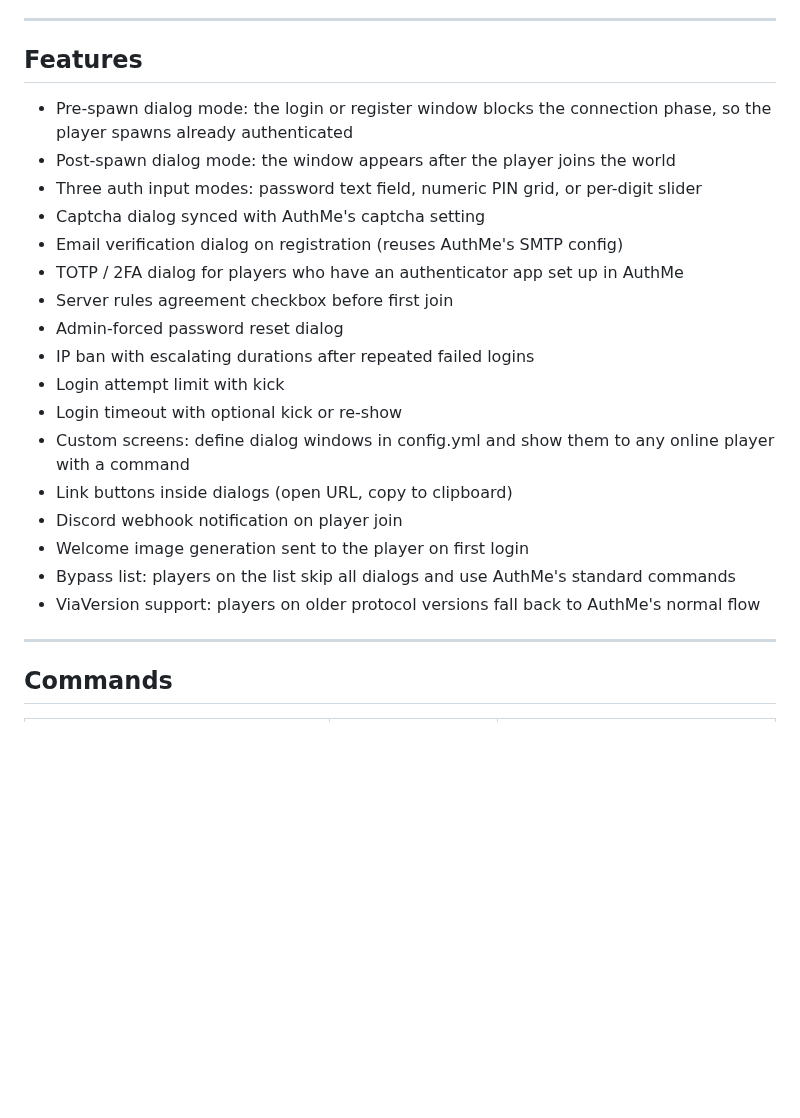
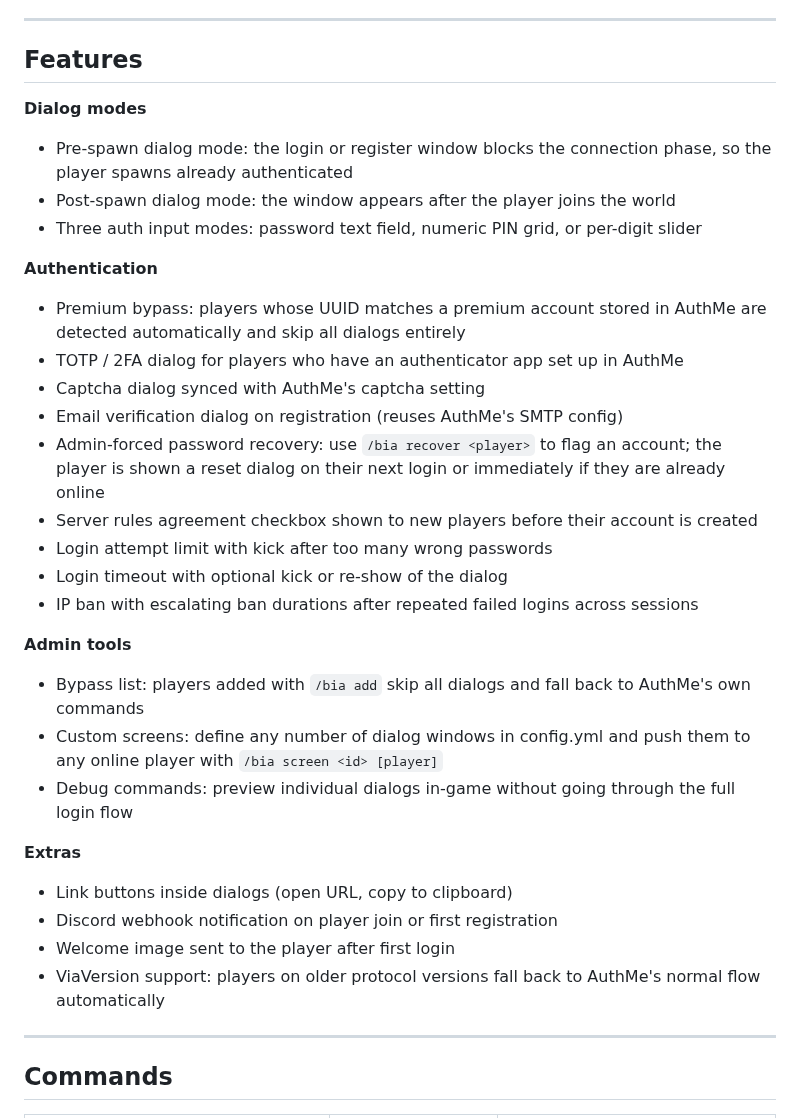
Before and after one commit to Mytai20100/authmebia, a Markdown page: README.md, the part around one of its changes. Drawn GitHub-style; blank space fills up the shorter version.

```diff
--- a/README.md
+++ b/README.md
@@ -43,23 +85,32 @@ A addon for AuthMe Reloaded that replaces chat-based login and register prompts
 
 ## Features
 
+**Dialog modes**
 - Pre-spawn dialog mode: the login or register window blocks the connection phase, so the player spawns already authenticated
 - Post-spawn dialog mode: the window appears after the player joins the world
 - Three auth input modes: password text field, numeric PIN grid, or per-digit slider
+
+**Authentication**
+- Premium bypass: players whose UUID matches a premium account stored in AuthMe are detected automatically and skip all dialogs entirely
+- TOTP / 2FA dialog for players who have an authenticator app set up in AuthMe
 - Captcha dialog synced with AuthMe's captcha setting
 - Email verification dialog on registration (reuses AuthMe's SMTP config)
-- TOTP / 2FA dialog for players who have an authenticator app set up in AuthMe
-- Server rules agreement checkbox before first join
-- Admin-forced password reset dialog
-- IP ban with escalating durations after repeated failed logins
-- Login attempt limit with kick
-- Login timeout with optional kick or re-show
-- Custom screens: define dialog windows in config.yml and show them to any online player with a command
+- Admin-forced password recovery: use `/bia recover <player>` to flag an account; the player is shown a reset dialog on their next login or immediately if they are already online
+- Server rules agreement checkbox shown to new players before their account is created
+- Login attempt limit with kick after too many wrong passwords
+- Login timeout with optional kick or re-show of the dialog
+- IP ban with escalating ban durations after repeated failed logins across sessions
+
+**Admin tools**
+- Bypass list: players added with `/bia add` skip all dialogs and fall back to AuthMe's own commands
+- Custom screens: define any number of dialog windows in config.yml and push them to any online player with `/bia screen <id> [player]`
+- Debug commands: preview individual dialogs in-game without going through the full login flow
+
+**Extras**
 - Link buttons inside dialogs (open URL, copy to clipboard)
-- Discord webhook notification on player join
-- Welcome image generation sent to the player on first login
-- Bypass list: players on the list skip all dialogs and use AuthMe's standard commands
-- ViaVersion support: players on older protocol versions fall back to AuthMe's normal flow
+- Discord webhook notification on player join or first registration
+- Welcome image sent to the player after first login
+- ViaVersion support: players on older protocol versions fall back to AuthMe's normal flow automatically
 
 ---
 
```
Also changed, not shown: other parts of README.md (+42 -0 lines), img/screen_buttons.png (added), img/screen_captcha.png (added), img/screen_email.png (added), img/screen_recovery.png (added), img/screen_timeoutlogin.png (added), img/screen_wait.png (added), 13 other files.
